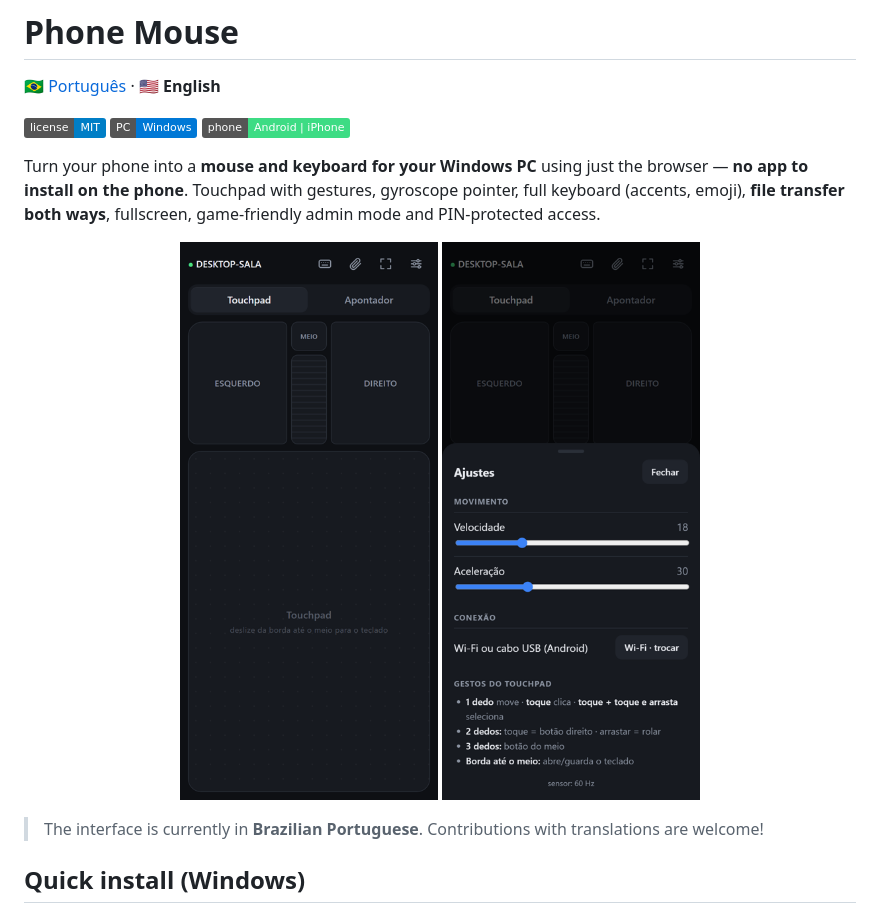
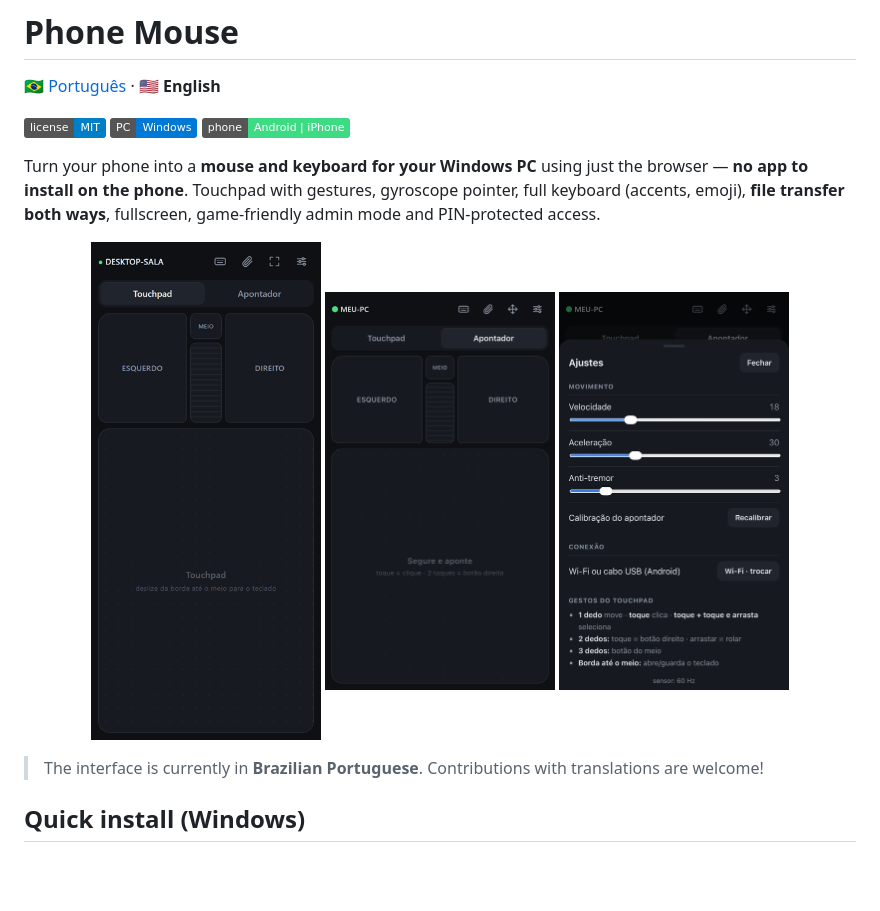
Before and after one commit to Joao-VTech/phone-mouse, a Markdown page: README.en.md, the part around one of its changes. Rendered like a GitHub page; pictures changed too: docs/tela-ajustes.png, docs/tela-apontador.png (added); badges without logos; blank space fills up the shorter version.

```diff
--- a/README.en.md
+++ b/README.en.md
@@ -9,8 +9,9 @@ install on the phone**. Touchpad with gestures, gyroscope pointer, full keyboard
 **file transfer both ways**, fullscreen, game-friendly admin mode and PIN-protected access.
 
 <p align="center">
-  <img src="docs/tela-touchpad.png" width="260" alt="Main screen: touchpad, buttons and scroll wheel">
-  <img src="docs/tela-ajustes.png" width="260" alt="Settings panel">
+  <img src="docs/tela-touchpad.png" width="230" alt="Touchpad with buttons and scroll wheel">
+  <img src="docs/tela-apontador.png" width="230" alt="Pointer mode">
+  <img src="docs/tela-ajustes.png" width="230" alt="Settings panel">
 </p>
 
 > The interface is currently in **Brazilian Portuguese**. Contributions with translations are welcome!
```
Also changed, not shown: other parts of README.en.md (+8 -0 lines), README.md (+11 -2 lines), docs/notificacao.png (added), docs/tela-cheia.png (added), docs/tela-horizontal.png (added), docs/tela-inicio.png (deleted).
